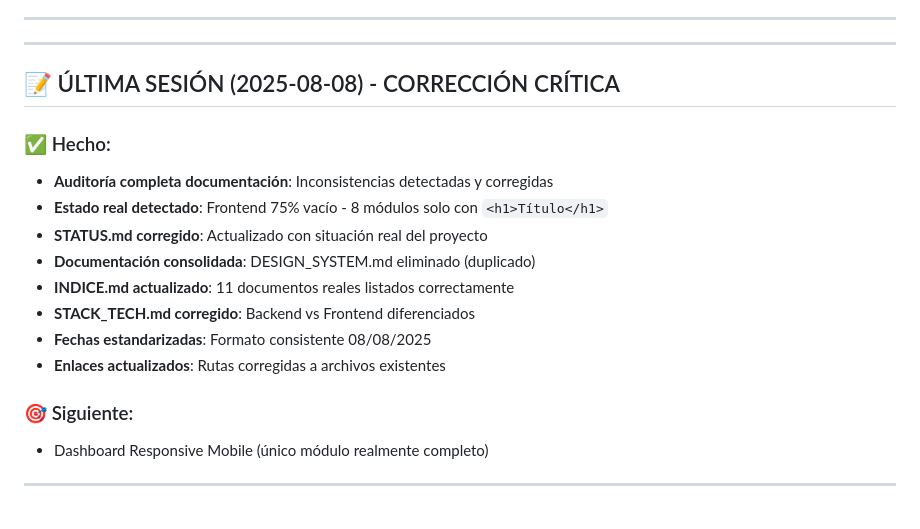
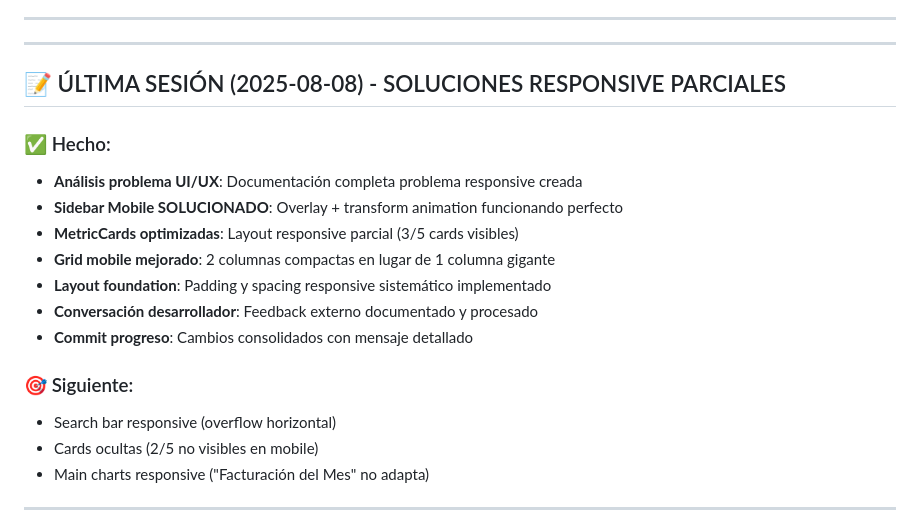
Before and after one commit to PachuAI/bambu-crm-full, a Markdown page: STATUS.md, the part around the change. Rendered like a GitHub page.

```diff
--- a/STATUS.md
+++ b/STATUS.md
@@ -309,20 +309,21 @@ PREREQUISITO: UI refinement total completado
 
 ---
 
-## 📝 ÚLTIMA SESIÓN (2025-08-08) - CORRECCIÓN CRÍTICA
+## 📝 ÚLTIMA SESIÓN (2025-08-08) - SOLUCIONES RESPONSIVE PARCIALES
 
 ### ✅ Hecho:
-- **Auditoría completa documentación**: Inconsistencias detectadas y corregidas
-- **Estado real detectado**: Frontend 75% vacío - 8 módulos solo con `<h1>Título</h1>`
-- **STATUS.md corregido**: Actualizado con situación real del proyecto
-- **Documentación consolidada**: DESIGN_SYSTEM.md eliminado (duplicado)
-- **INDICE.md actualizado**: 11 documentos reales listados correctamente
-- **STACK_TECH.md corregido**: Backend vs Frontend diferenciados
-- **Fechas estandarizadas**: Formato consistente 08/08/2025
-- **Enlaces actualizados**: Rutas corregidas a archivos existentes
+- **Análisis problema UI/UX**: Documentación completa problema responsive creada
+- **Sidebar Mobile SOLUCIONADO**: Overlay + transform animation funcionando perfecto
+- **MetricCards optimizadas**: Layout responsive parcial (3/5 cards visibles)
+- **Grid mobile mejorado**: 2 columnas compactas en lugar de 1 columna gigante
+- **Layout foundation**: Padding y spacing responsive sistemático implementado
+- **Conversación desarrollador**: Feedback externo documentado y procesado
+- **Commit progreso**: Cambios consolidados con mensaje detallado
 
 ### 🎯 Siguiente:
-- Dashboard Responsive Mobile (único módulo realmente completo)
+- Search bar responsive (overflow horizontal)
+- Cards ocultas (2/5 no visibles en mobile)
+- Main charts responsive ("Facturación del Mes" no adapta)
 
 ---
 
```
Also changed, not shown: documentacion-proyecto/ANALISIS_PROBLEMA_UI_UX_RESPONSIVE.md (added, +449 -0 lines), documentacion-proyecto/CONVERACION CON OTRO DEV.md (added, +171 -0 lines).
